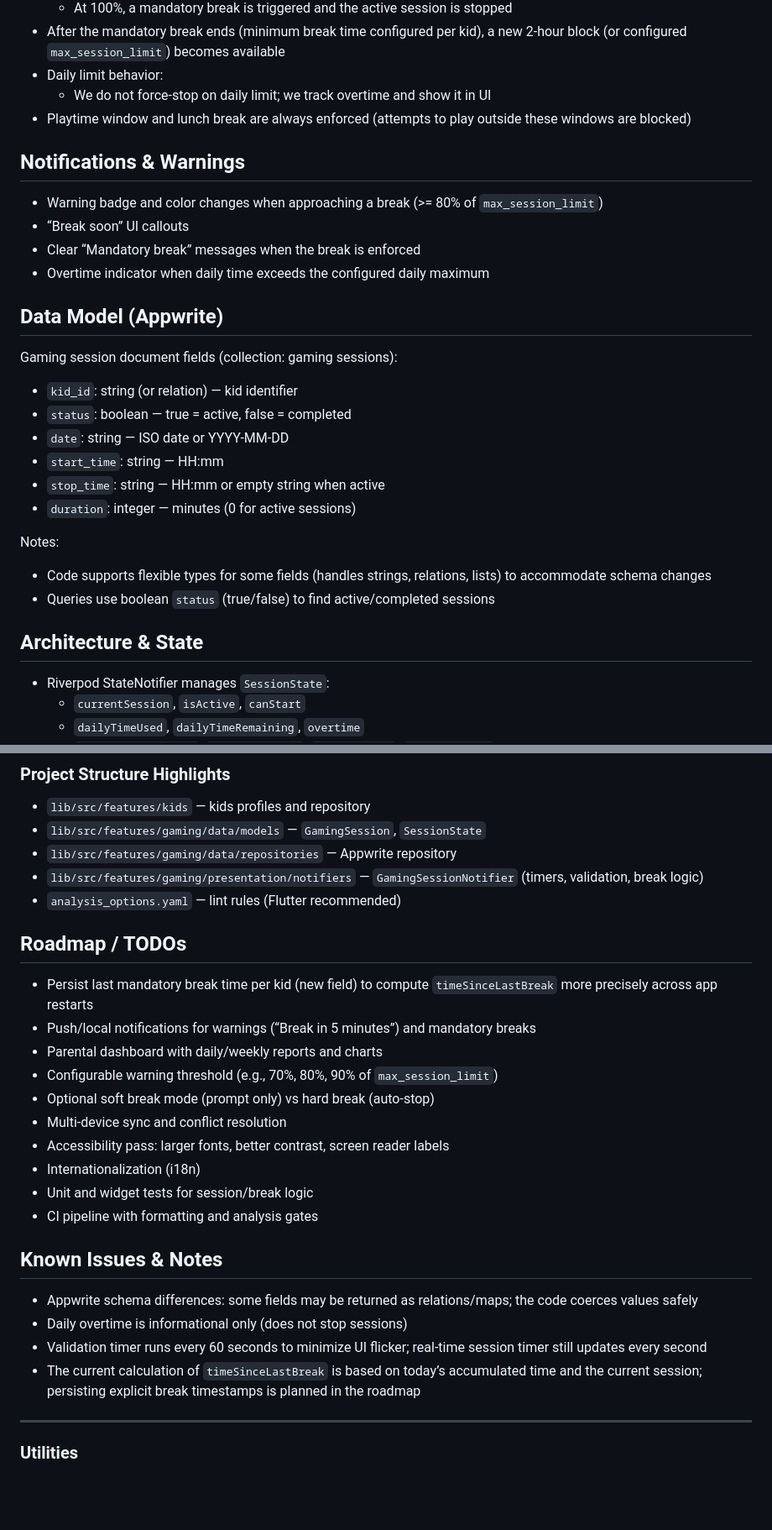
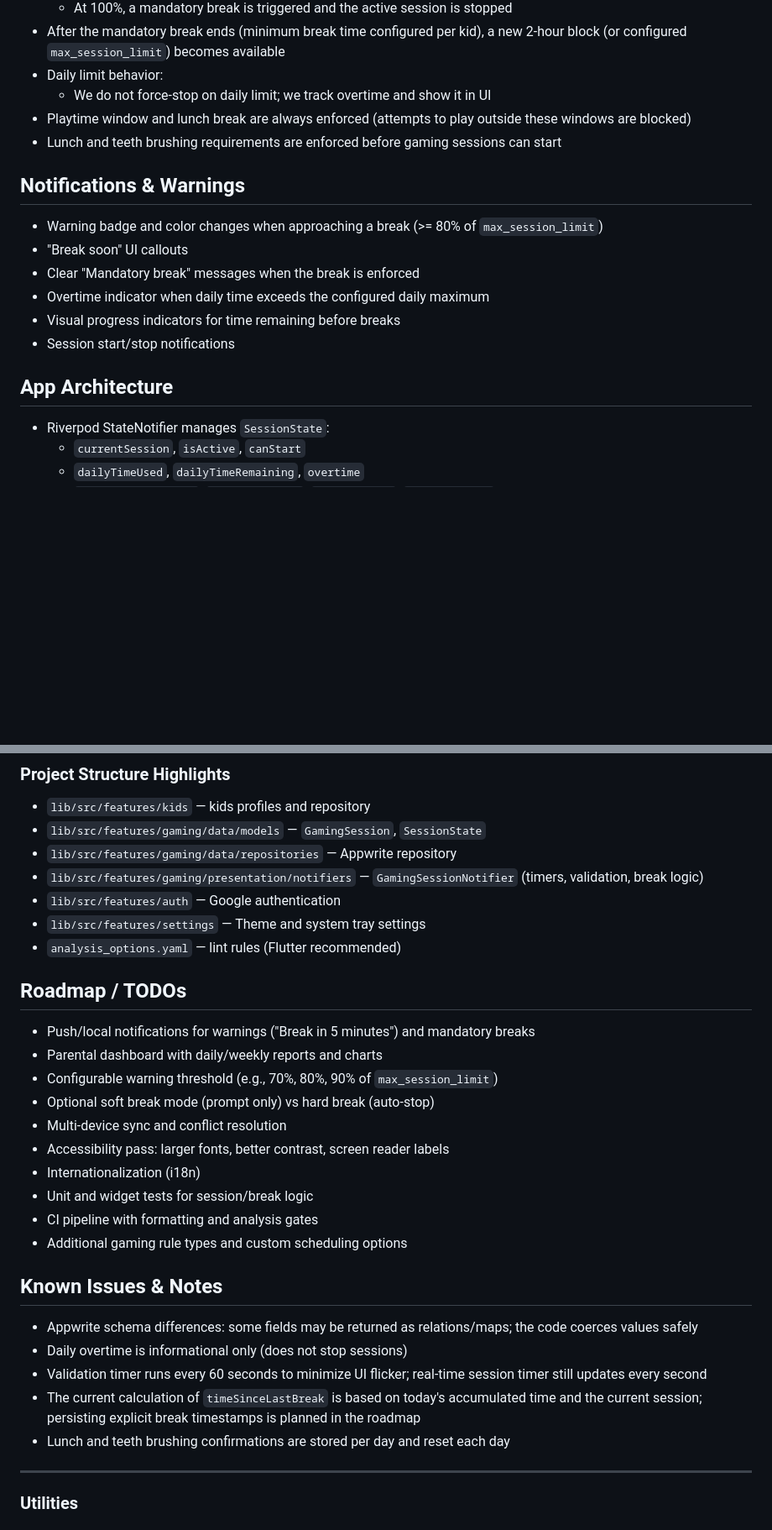
Before and after one commit to cesarmatute/game_sentry, a Markdown page: README.md, 2 parts joined by grey strips. Shown at 84% size. Drawn GitHub-style; blank space fills up the shorter version.

```diff
--- a/README.md
+++ b/README.md
@@ -49,27 +56,17 @@ Game Sentry helps parents manage and monitor kids’ gaming activity. It support
 - Daily limit behavior:
   - We do not force-stop on daily limit; we track overtime and show it in UI
 - Playtime window and lunch break are always enforced (attempts to play outside these windows are blocked)
+- Lunch and teeth brushing requirements are enforced before gaming sessions can start
 
 ## Notifications & Warnings
 - Warning badge and color changes when approaching a break (>= 80% of `max_session_limit`)
-- “Break soon” UI callouts
-- Clear “Mandatory break” messages when the break is enforced
+- "Break soon" UI callouts
+- Clear "Mandatory break" messages when the break is enforced
 - Overtime indicator when daily time exceeds the configured daily maximum
+- Visual progress indicators for time remaining before breaks
+- Session start/stop notifications
 
-## Data Model (Appwrite)
-Gaming session document fields (collection: gaming sessions):
-- `kid_id`: string (or relation) — kid identifier
-- `status`: boolean — true = active, false = completed
-- `date`: string — ISO date or YYYY-MM-DD
-- `start_time`: string — HH:mm
-- `stop_time`: string — HH:mm or empty string when active
-- `duration`: integer — minutes (0 for active sessions)
-
-Notes:
-- Code supports flexible types for some fields (handles strings, relations, lists) to accommodate schema changes
-- Queries use boolean `status` (true/false) to find active/completed sessions
-
-## Architecture & State
+## App Architecture
 - Riverpod StateNotifier manages `SessionState`:
   - `currentSession`, `isActive`, `canStart`
   - `dailyTimeUsed`, `dailyTimeRemaining`, `overtime`
@@ -109,11 +135,12 @@ flutter run
 - `lib/src/features/gaming/data/models` — `GamingSession`, `SessionState`
 - `lib/src/features/gaming/data/repositories` — Appwrite repository
 - `lib/src/features/gaming/presentation/notifiers` — `GamingSessionNotifier` (timers, validation, break logic)
+- `lib/src/features/auth` — Google authentication
+- `lib/src/features/settings` — Theme and system tray settings
 - `analysis_options.yaml` — lint rules (Flutter recommended)
 
 ## Roadmap / TODOs
-- Persist last mandatory break time per kid (new field) to compute `timeSinceLastBreak` more precisely across app restarts
-- Push/local notifications for warnings (“Break in 5 minutes”) and mandatory breaks
+- Push/local notifications for warnings ("Break in 5 minutes") and mandatory breaks
 - Parental dashboard with daily/weekly reports and charts
 - Configurable warning threshold (e.g., 70%, 80%, 90% of `max_session_limit`)
 - Optional soft break mode (prompt only) vs hard break (auto-stop)
@@ -122,12 +149,14 @@ flutter run
 - Internationalization (i18n)
 - Unit and widget tests for session/break logic
 - CI pipeline with formatting and analysis gates
+- Additional gaming rule types and custom scheduling options
 
 ## Known Issues & Notes
 - Appwrite schema differences: some fields may be returned as relations/maps; the code coerces values safely
 - Daily overtime is informational only (does not stop sessions)
 - Validation timer runs every 60 seconds to minimize UI flicker; real-time session timer still updates every second
-- The current calculation of `timeSinceLastBreak` is based on today’s accumulated time and the current session; persisting explicit break timestamps is planned in the roadmap
+- The current calculation of `timeSinceLastBreak` is based on today's accumulated time and the current session; persisting explicit break timestamps is planned in the roadmap
+- Lunch and teeth brushing confirmations are stored per day and reset each day
 
 ---
 
```
Also changed, not shown: other parts of README.md (+52 -16 lines).
